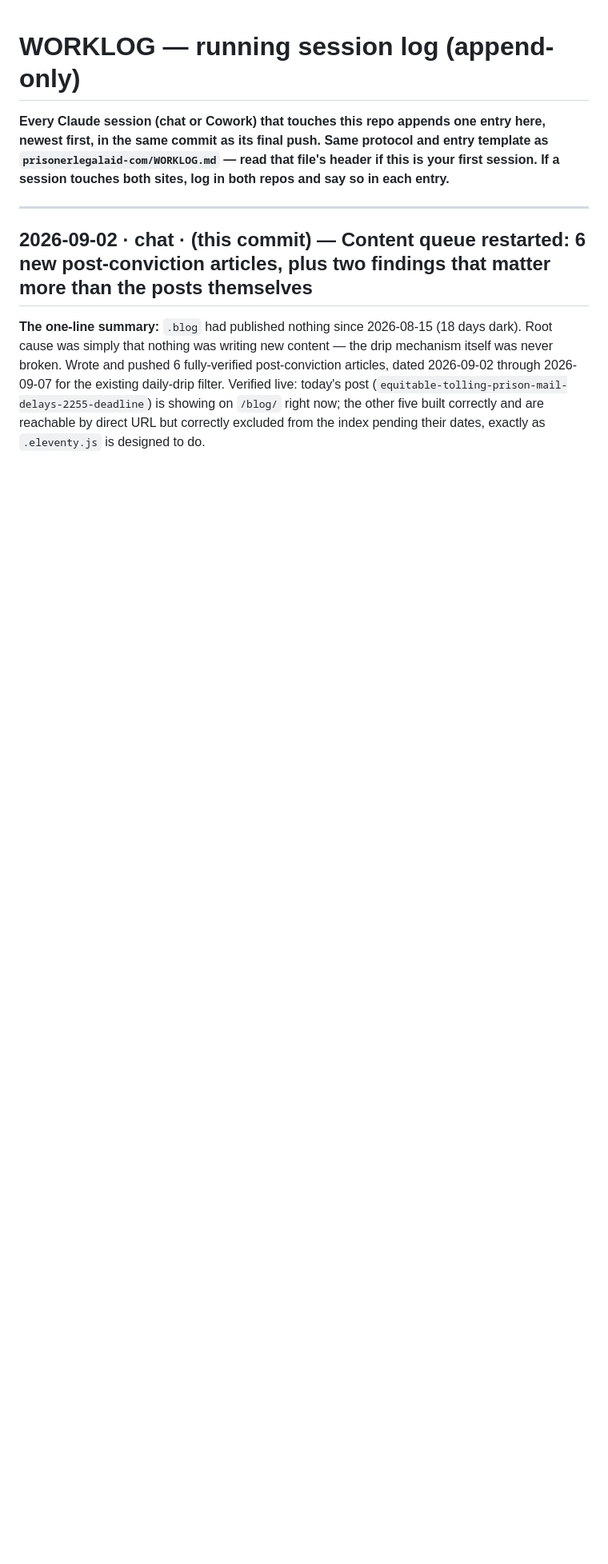
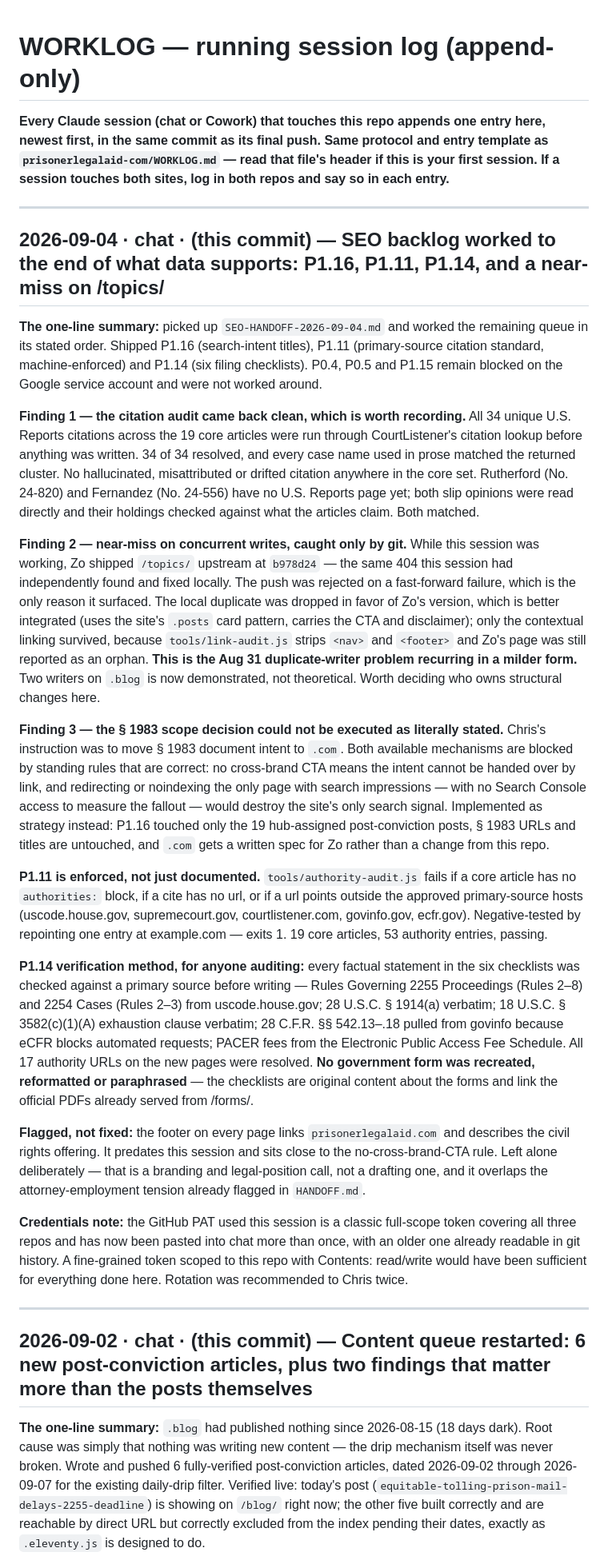
Before and after one commit to charlesxchristopherx-a11y/prisonerlegalaid-blog, a Markdown page: WORKLOG.md, the part around the change. Shown at 80% size. Drawn GitHub-style; blank space fills up the shorter version.

Commit message:
docs: WORKLOG entry for 2026-09-04 SEO session (P1.16, P1.11, P1.14)

```diff
--- a/WORKLOG.md
+++ b/WORKLOG.md
@@ -5,6 +5,26 @@ entry here, newest first, in the same commit as its final push. Same protocol
 and entry template as `prisonerlegalaid-com/WORKLOG.md` — read that file's
 header if this is your first session. If a session touches both sites, log in
 both repos and say so in each entry.**
+
+---
+
+## 2026-09-04 · chat · (this commit) — SEO backlog worked to the end of what data supports: P1.16, P1.11, P1.14, and a near-miss on /topics/
+
+**The one-line summary:** picked up `SEO-HANDOFF-2026-09-04.md` and worked the remaining queue in its stated order. Shipped P1.16 (search-intent titles), P1.11 (primary-source citation standard, machine-enforced) and P1.14 (six filing checklists). P0.4, P0.5 and P1.15 remain blocked on the Google service account and were not worked around.
+
+**Finding 1 — the citation audit came back clean, which is worth recording.** All 34 unique U.S. Reports citations across the 19 core articles were run through CourtListener's citation lookup before anything was written. 34 of 34 resolved, and every case name used in prose matched the returned cluster. No hallucinated, misattributed or drifted citation anywhere in the core set. Rutherford (No. 24-820) and Fernandez (No. 24-556) have no U.S. Reports page yet; both slip opinions were read directly and their holdings checked against what the articles claim. Both matched.
+
+**Finding 2 — near-miss on concurrent writes, caught only by git.** While this session was working, Zo shipped `/topics/` upstream at `b978d24` — the same 404 this session had independently found and fixed locally. The push was rejected on a fast-forward failure, which is the only reason it surfaced. The local duplicate was dropped in favor of Zo's version, which is better integrated (uses the site's `.posts` card pattern, carries the CTA and disclaimer); only the contextual linking survived, because `tools/link-audit.js` strips `<nav>` and `<footer>` and Zo's page was still reported as an orphan. **This is the Aug 31 duplicate-writer problem recurring in a milder form.** Two writers on `.blog` is now demonstrated, not theoretical. Worth deciding who owns structural changes here.
+
+**Finding 3 — the § 1983 scope decision could not be executed as literally stated.** Chris's instruction was to move § 1983 document intent to `.com`. Both available mechanisms are blocked by standing rules that are correct: no cross-brand CTA means the intent cannot be handed over by link, and redirecting or noindexing the only page with search impressions — with no Search Console access to measure the fallout — would destroy the site's only search signal. Implemented as strategy instead: P1.16 touched only the 19 hub-assigned post-conviction posts, § 1983 URLs and titles are untouched, and `.com` gets a written spec for Zo rather than a change from this repo.
+
+**P1.11 is enforced, not just documented.** `tools/authority-audit.js` fails if a core article has no `authorities:` block, if a cite has no url, or if a url points outside the approved primary-source hosts (uscode.house.gov, supremecourt.gov, courtlistener.com, govinfo.gov, ecfr.gov). Negative-tested by repointing one entry at example.com — exits 1. 19 core articles, 53 authority entries, passing.
+
+**P1.14 verification method, for anyone auditing:** every factual statement in the six checklists was checked against a primary source before writing — Rules Governing 2255 Proceedings (Rules 2–8) and 2254 Cases (Rules 2–3) from uscode.house.gov; 28 U.S.C. § 1914(a) verbatim; 18 U.S.C. § 3582(c)(1)(A) exhaustion clause verbatim; 28 C.F.R. §§ 542.13–.18 pulled from govinfo because eCFR blocks automated requests; PACER fees from the Electronic Public Access Fee Schedule. All 17 authority URLs on the new pages were resolved. **No government form was recreated, reformatted or paraphrased** — the checklists are original content about the forms and link the official PDFs already served from /forms/.
+
+**Flagged, not fixed:** the footer on every page links `prisonerlegalaid.com` and describes the civil rights offering. It predates this session and sits close to the no-cross-brand-CTA rule. Left alone deliberately — that is a branding and legal-position call, not a drafting one, and it overlaps the attorney-employment tension already flagged in `HANDOFF.md`.
+
+**Credentials note:** the GitHub PAT used this session is a classic full-scope token covering all three repos and has now been pasted into chat more than once, with an older one already readable in git history. A fine-grained token scoped to this repo with Contents: read/write would have been sufficient for everything done here. Rotation was recommended to Chris twice.
 
 ---
 
```
